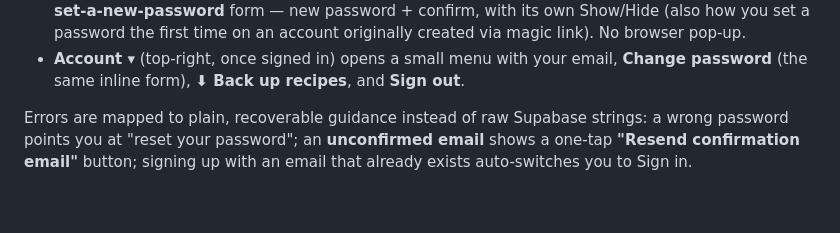
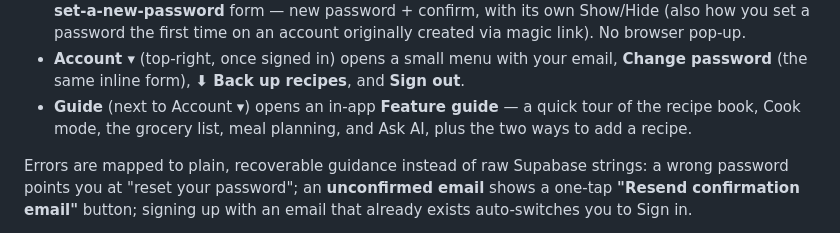
Before and after one commit to strockerik/Strock-Recipes, a Markdown page: README.md, the part around the change. Drawn GitHub-style; blank space fills up the shorter version.

Commit message:
README: note the in-app Feature guide (Guide button next to Account)
Co-Authored-By: Claude Opus 4.8 <noreply@anthropic.com>

```diff
--- a/README.md
+++ b/README.md
@@ -73,6 +73,9 @@ while a request is in flight.
 - **Account ▾** (top-right, once signed in) opens a small menu with your email,
   **Change password** (the same inline form), **⬇ Back up recipes**, and
   **Sign out**.
+- **Guide** (next to Account ▾) opens an in-app **Feature guide** — a quick tour
+  of the recipe book, Cook mode, the grocery list, meal planning, and Ask AI, plus
+  the two ways to add a recipe.
 
 Errors are mapped to plain, recoverable guidance instead of raw Supabase strings:
 a wrong password points you at "reset your password"; an **unconfirmed email**
```
